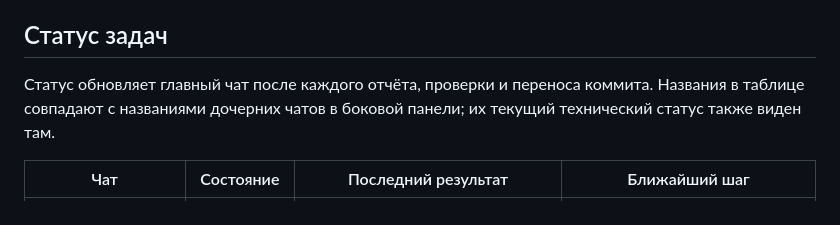
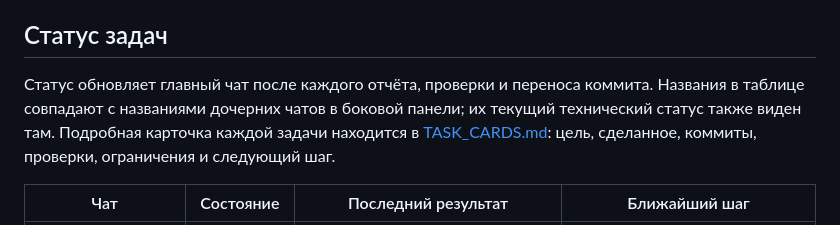
Before and after one commit to brandgrossmeister8-cmd/dentplan, a Markdown page: PROJECT_PLAN.md, the part around the change. Drawn GitHub-style.

```diff
--- a/PROJECT_PLAN.md
+++ b/PROJECT_PLAN.md
@@ -8,7 +8,7 @@
 
 ## Статус задач
 
-Статус обновляет главный чат после каждого отчёта, проверки и переноса коммита. Названия в таблице совпадают с названиями дочерних чатов в боковой панели; их текущий технический статус также виден там.
+Статус обновляет главный чат после каждого отчёта, проверки и переноса коммита. Названия в таблице совпадают с названиями дочерних чатов в боковой панели; их текущий технический статус также виден там. Подробная карточка каждой задачи находится в [TASK_CARDS.md](TASK_CARDS.md): цель, сделанное, коммиты, проверки, ограничения и следующий шаг.
 
 | Чат | Состояние | Последний результат | Ближайший шаг |
 |---|---|---|---|
```
Also changed, not shown: README.md (+3 -0 lines), TASK_CARDS.md (added, +285 -0 lines).
